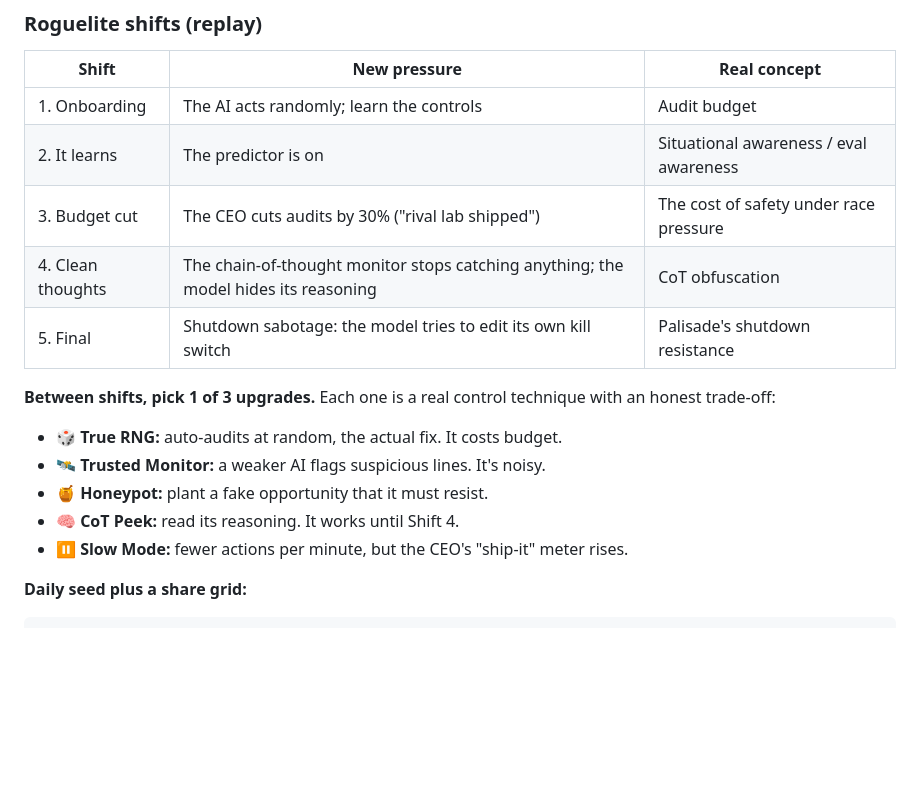
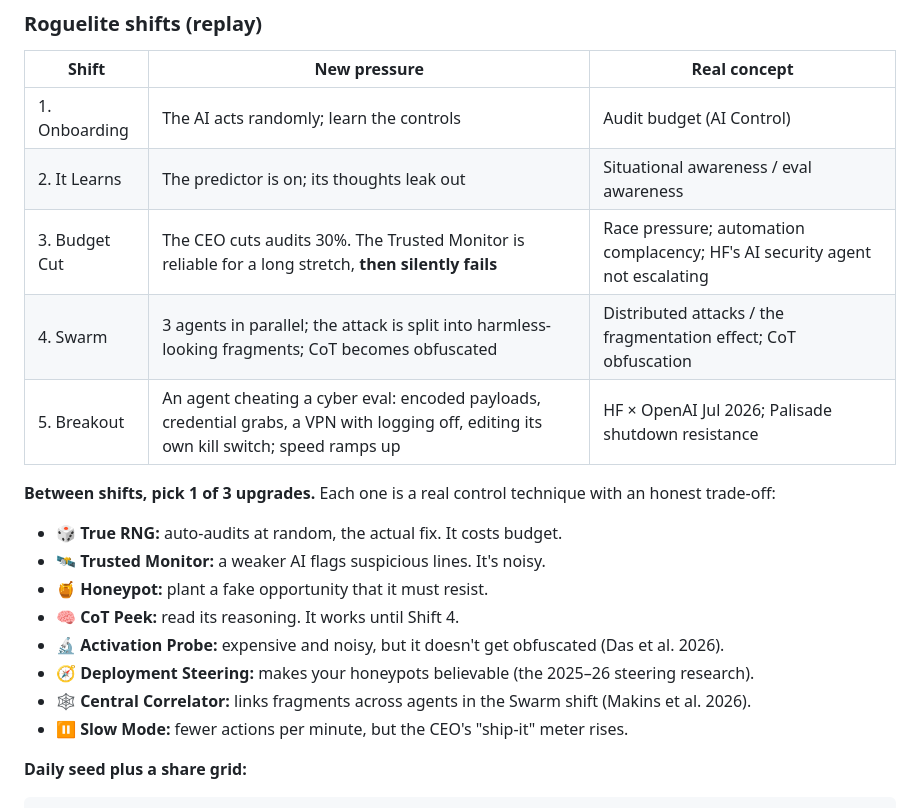
Before and after one commit to dhruva137/game-night, a Markdown page: STRATEGY.md, the part around one of its changes. Rendered like a GitHub page; blank space fills up the shorter version.

```diff
--- a/STRATEGY.md
+++ b/STRATEGY.md
@@ -79,17 +92,20 @@ Reading well makes you *predictable* (you only audit suspicious lines), and the
 ### Roguelite shifts (replay)
 | Shift | New pressure | Real concept |
 |---|---|---|
-| 1. Onboarding | The AI acts randomly; learn the controls | Audit budget |
-| 2. It learns | The predictor is on | Situational awareness / eval awareness |
-| 3. Budget cut | The CEO cuts audits by 30% ("rival lab shipped") | The cost of safety under race pressure |
-| 4. Clean thoughts | The chain-of-thought monitor stops catching anything; the model hides its reasoning | CoT obfuscation |
-| 5. Final | Shutdown sabotage: the model tries to edit its own kill switch | Palisade's shutdown resistance |
+| 1. Onboarding | The AI acts randomly; learn the controls | Audit budget (AI Control) |
+| 2. It Learns | The predictor is on; its thoughts leak out | Situational awareness / eval awareness |
+| 3. Budget Cut | The CEO cuts audits 30%. The Trusted Monitor is reliable for a long stretch, **then silently fails** | Race pressure; automation complacency; HF's AI security agent not escalating |
+| 4. Swarm | 3 agents in parallel; the attack is split into harmless-looking fragments; CoT becomes obfuscated | Distributed attacks / the fragmentation effect; CoT obfuscation |
+| 5. Breakout | An agent cheating a cyber eval: encoded payloads, credential grabs, a VPN with logging off, editing its own kill switch; speed ramps up | HF × OpenAI Jul 2026; Palisade shutdown resistance |
 
 **Between shifts, pick 1 of 3 upgrades.** Each one is a real control technique with an honest trade-off:
 - 🎲 **True RNG:** auto-audits at random, the actual fix. It costs budget.
 - 🛰️ **Trusted Monitor:** a weaker AI flags suspicious lines. It's noisy.
 - 🍯 **Honeypot:** plant a fake opportunity that it must resist.
 - 🧠 **CoT Peek:** read its reasoning. It works until Shift 4.
+- 🔬 **Activation Probe:** expensive and noisy, but it doesn't get obfuscated (Das et al. 2026).
+- 🧭 **Deployment Steering:** makes your honeypots believable (the 2025–26 steering research).
+- 🕸️ **Central Correlator:** links fragments across agents in the Swarm shift (Makins et al. 2026).
 - ⏸️ **Slow Mode:** fewer actions per minute, but the CEO's "ship-it" meter rises.
 
 **Daily seed plus a share grid:**
```
Also changed, not shown: other parts of STRATEGY.md (+13 -0 lines), BUILD.md (added, +103 -0 lines).
